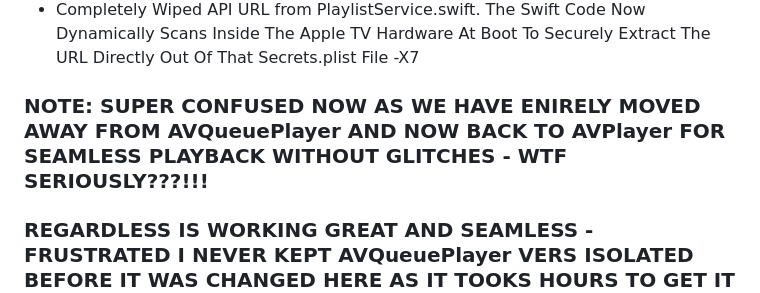
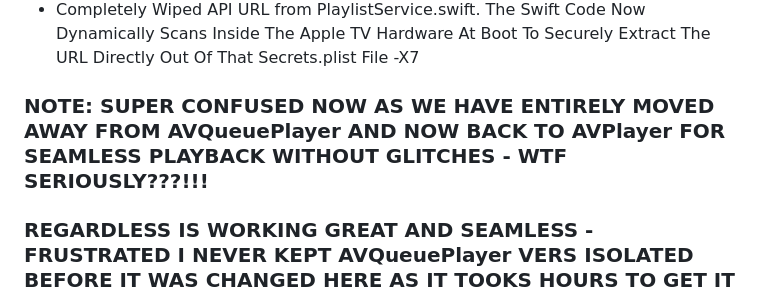
Before and after one commit to AgentAi-Leo/Leo-VideoApp-2K26, a Markdown page: README.md, the part around the change. Rendered like a GitHub page.

Commit message:
Fix spelling error in README note section
Corrected spelling of 'entirely' in note section.

```diff
--- a/README.md
+++ b/README.md
@@ -140,7 +140,7 @@ ADDS vers-U
   - Completely Wiped API URL from PlaylistService.swift. The Swift Code Now Dynamically Scans Inside The Apple TV Hardware At Boot To Securely Extract The URL Directly Out Of That Secrets.plist File
   -X7
 
-  ### NOTE: SUPER CONFUSED NOW AS WE HAVE ENIRELY MOVED AWAY FROM AVQueuePlayer AND NOW BACK TO AVPlayer FOR SEAMLESS PLAYBACK WITHOUT GLITCHES - WTF SERIOUSLY???!!!
+  ### NOTE: SUPER CONFUSED NOW AS WE HAVE ENTIRELY MOVED AWAY FROM AVQueuePlayer AND NOW BACK TO AVPlayer FOR SEAMLESS PLAYBACK WITHOUT GLITCHES - WTF SERIOUSLY???!!!
 
 ### REGARDLESS IS WORKING GREAT AND SEAMLESS - FRUSTRATED I NEVER KEPT AVQueuePlayer VERS ISOLATED BEFORE IT WAS CHANGED HERE AS IT TOOKS HOURS TO GET IT WORKING RIGHT. WELL THAT'S IN PAST AS WE NOW MOVE FORWARD - WILL FIX MINOR ANNOYANCES ALONG WITH OTHER UI DETAILS IN NEXT UPDATE!
 
```
